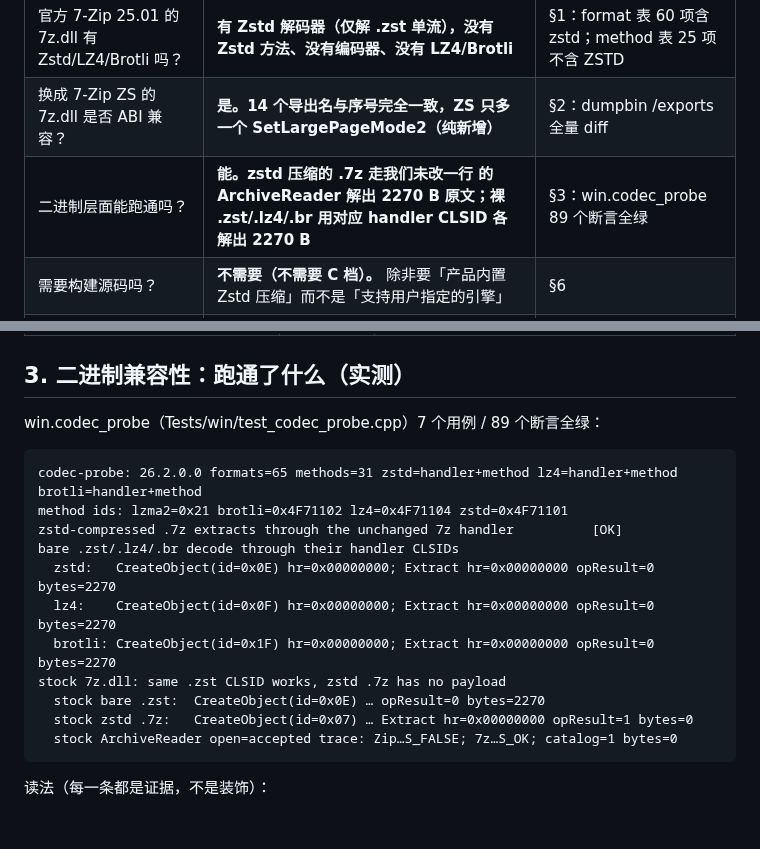
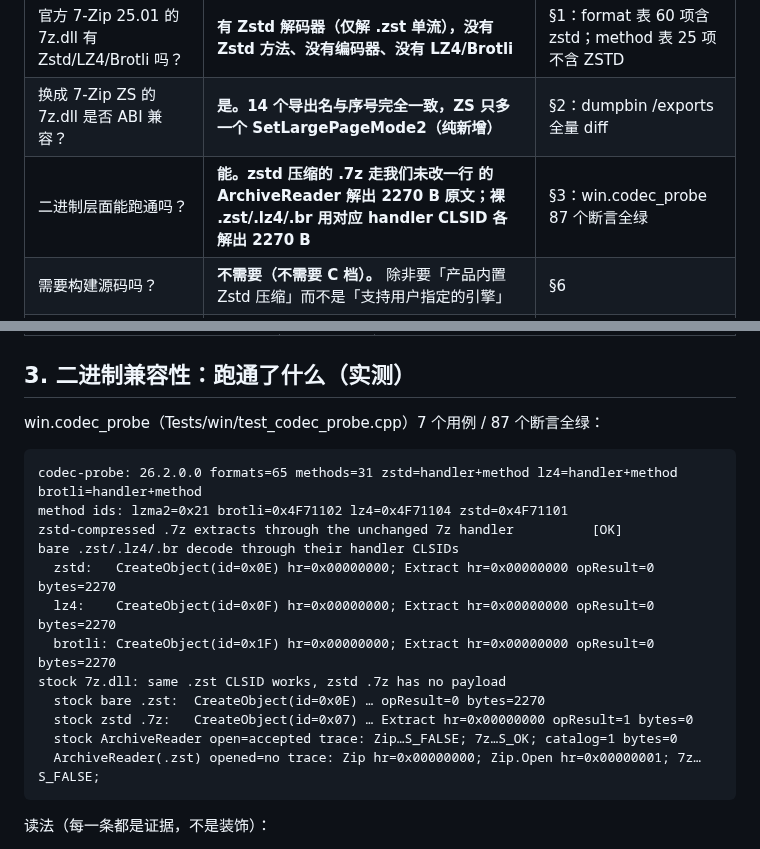
Before and after one commit to xueweijian/prism-archive, a Markdown page: docs/ENGINE-ZS.md, 2 parts joined by grey strips. Rendered like a GitHub page; blank space fills up the shorter version.

Commit message:
docs(c17): reconcile ENGINE-ZS check count + .zst open-trace evidence

```diff
--- a/docs/ENGINE-ZS.md
+++ b/docs/ENGINE-ZS.md
@@ -14,7 +14,7 @@
 |---|---|---|
 | 官方 7-Zip 25.01 的 7z.dll 有 Zstd/LZ4/Brotli 吗？ | **有 Zstd 解码器（仅解 .zst 单流），没有 Zstd 方法、没有编码器、没有 LZ4/Brotli** | §1：format 表 60 项含 zstd；method 表 25 项不含 ZSTD |
 | 换成 7-Zip ZS 的 7z.dll 是否 ABI 兼容？ | **是。14 个导出名与序号完全一致，ZS 只多一个 SetLargePageMode2（纯新增）** | §2：dumpbin /exports 全量 diff |
-| 二进制层面能跑通吗？ | **能。zstd 压缩的 .7z 走我们未改一行 的 ArchiveReader 解出 2270 B 原文；裸 .zst/.lz4/.br 用对应 handler CLSID 各解出 2270 B** | §3：win.codec_probe 89 个断言全绿 |
+| 二进制层面能跑通吗？ | **能。zstd 压缩的 .7z 走我们未改一行 的 ArchiveReader 解出 2270 B 原文；裸 .zst/.lz4/.br 用对应 handler CLSID 各解出 2270 B** | §3：win.codec_probe 87 个断言全绿 |
 | 需要构建源码吗？ | **不需要（不需要 C 档）。** 除非要「产品内置 Zstd 压缩」而不是「支持用户指定的引擎」 | §6 |
 | 许可还满足「引擎不入库」吗？ | **满足。仍然是运行时动态加载 LGPL DLL，仓库零引擎二进制**；额外 codec 的许可是附加条件，不是冲突 | §5 |
 
@@ -85,7 +85,7 @@ win.codec_probe 里那三次 opResult=0 的提取不可能成功。
 
 ## 3. 二进制兼容性：跑通了什么（实测）
 
-win.codec_probe（Tests/win/test_codec_probe.cpp）7 个用例 / 89 个断言全绿：
+win.codec_probe（Tests/win/test_codec_probe.cpp）7 个用例 / 87 个断言全绿：
 
     codec-probe: 26.2.0.0 formats=65 methods=31 zstd=handler+method lz4=handler+method brotli=handler+method
     method ids: lzma2=0x21 brotli=0x4F71102 lz4=0x4F71104 zstd=0x4F71101
@@ -98,6 +98,8 @@ win.codec_probe（Tests/win/test_codec_probe.cpp）7 个用例 / 89 个断言全
       stock bare .zst:  CreateObject(id=0x0E) … opResult=0 bytes=2270
       stock zstd .7z:   CreateObject(id=0x07) … Extract hr=0x00000000 opResult=1 bytes=0
       stock ArchiveReader open=accepted trace: Zip…S_FALSE; 7z…S_OK; catalog=1 bytes=0
+      ArchiveReader(.zst) opened=no trace: Zip hr=0x00000000; Zip.Open hr=0x00000001; 7z…S_FALSE;
+
 
 读法（每一条都是证据，不是装饰）：
 
```
